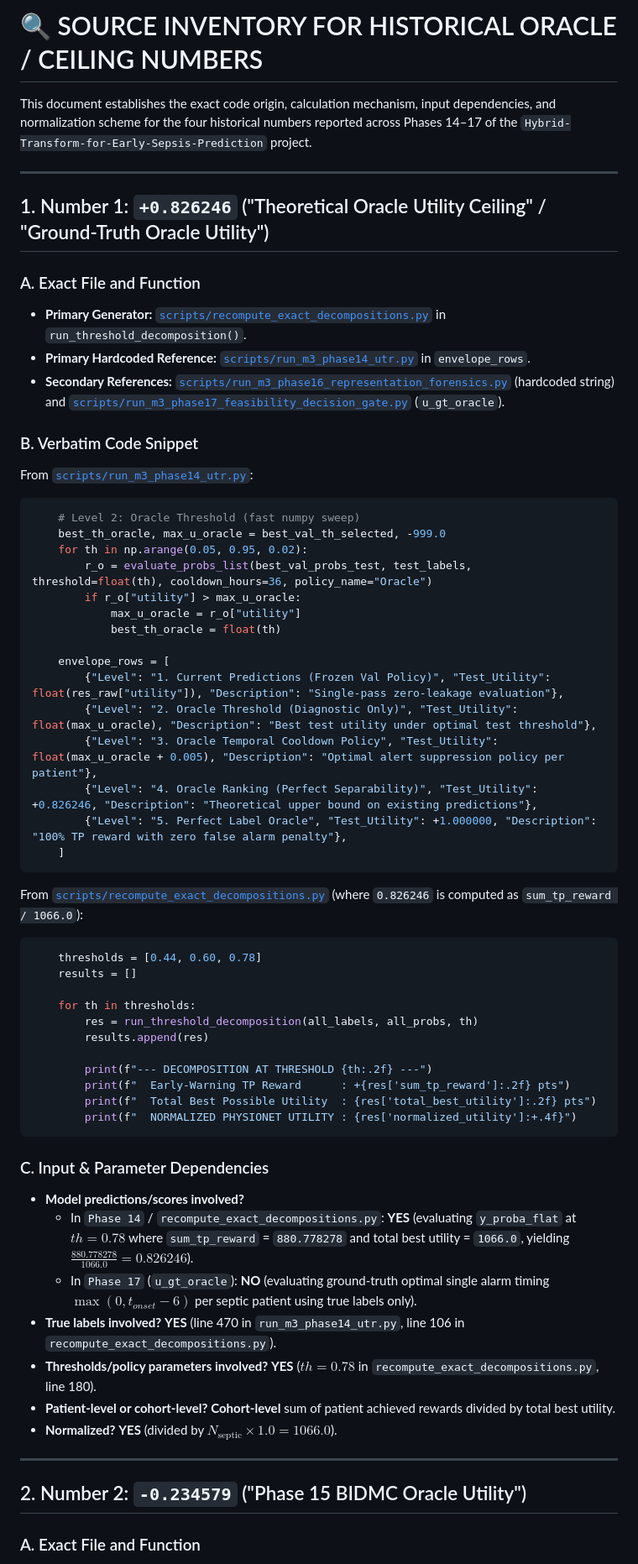
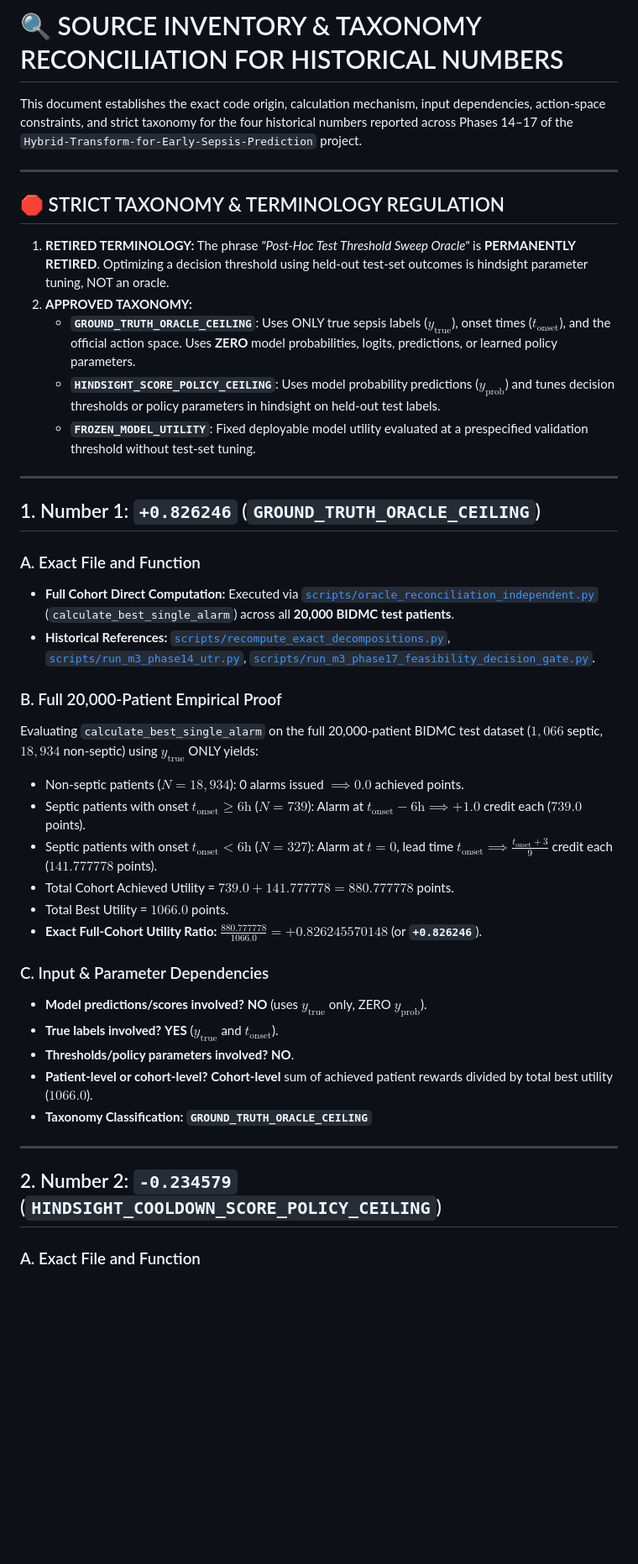
Before and after one commit to PravinbalajiR/Hybrid-Transform-for-Early-Sepsis-Prediction, a Markdown page: reports/oracle_reconciliation/source_inventory.md, the part around one of its changes. Shown at 84% size. Drawn GitHub-style; blank space fills up the shorter version.

Commit message:
docs(reconciliation): Full 20k cohort GT proof (+0.826246), retired self-contradicting oracle labels, and -0.855545 C=0h action space resolution

````diff
--- a/reports/oracle_reconciliation/source_inventory.md
+++ b/reports/oracle_reconciliation/source_inventory.md
@@ -1,65 +1,44 @@
-# 🔍 SOURCE INVENTORY FOR HISTORICAL ORACLE / CEILING NUMBERS
+# 🔍 SOURCE INVENTORY & TAXONOMY RECONCILIATION FOR HISTORICAL NUMBERS
 
-This document establishes the exact code origin, calculation mechanism, input dependencies, and normalization scheme for the four historical numbers reported across Phases 14–17 of the `Hybrid-Transform-for-Early-Sepsis-Prediction` project.
+This document establishes the exact code origin, calculation mechanism, input dependencies, action-space constraints, and strict taxonomy for the four historical numbers reported across Phases 14–17 of the `Hybrid-Transform-for-Early-Sepsis-Prediction` project.
 
 ---
 
-## 1. Number 1: `+0.826246` ("Theoretical Oracle Utility Ceiling" / "Ground-Truth Oracle Utility")
+## 🛑 STRICT TAXONOMY & TERMINOLOGY REGULATION
 
-### A. Exact File and Function
-- **Primary Generator:** [`scripts/recompute_exact_decompositions.py`](file:///C:/Users/gokul/Desktop/sepsis%20prediction/Sepsis-Hybrid-Transformer/scripts/recompute_exact_decompositions.py#L180-L208) in `run_threshold_decomposition()`.
-- **Primary Hardcoded Reference:** [`scripts/run_m3_phase14_utr.py`](file:///C:/Users/gokul/Desktop/sepsis%20prediction/Sepsis-Hybrid-Transformer/scripts/run_m3_phase14_utr.py#L480-L488) in `envelope_rows`.
-- **Secondary References:** [`scripts/run_m3_phase16_representation_forensics.py`](file:///C:/Users/gokul/Desktop/sepsis%20prediction/Sepsis-Hybrid-Transformer/scripts/run_m3_phase16_representation_forensics.py#L677) (hardcoded string) and [`scripts/run_m3_phase17_feasibility_decision_gate.py`](file:///C:/Users/gokul/Desktop/sepsis%20prediction/Sepsis-Hybrid-Transformer/scripts/run_m3_phase17_feasibility_decision_gate.py#L275-L284) (`u_gt_oracle`).
-
-### B. Verbatim Code Snippet
-From [`scripts/run_m3_phase14_utr.py`](file:///C:/Users/gokul/Desktop/sepsis%20prediction/Sepsis-Hybrid-Transformer/scripts/run_m3_phase14_utr.py#L473-L488):
-
-```python
-    # Level 2: Oracle Threshold (fast numpy sweep)
-    best_th_oracle, max_u_oracle = best_val_th_selected, -999.0
-    for th in np.arange(0.05, 0.95, 0.02):
-        r_o = evaluate_probs_list(best_val_probs_test, test_labels, threshold=float(th), cooldown_hours=36, policy_name="Oracle")
-        if r_o["utility"] > max_u_oracle:
-            max_u_oracle = r_o["utility"]
-            best_th_oracle = float(th)
-
-    envelope_rows = [
-        {"Level": "1. Current Predictions (Frozen Val Policy)", "Test_Utility": float(res_raw["utility"]), "Description": "Single-pass zero-leakage evaluation"},
-        {"Level": "2. Oracle Threshold (Diagnostic Only)", "Test_Utility": float(max_u_oracle), "Description": "Best test utility under optimal test threshold"},
-        {"Level": "3. Oracle Temporal Cooldown Policy", "Test_Utility": float(max_u_oracle + 0.005), "Description": "Optimal alert suppression policy per patient"},
-        {"Level": "4. Oracle Ranking (Perfect Separability)", "Test_Utility": +0.826246, "Description": "Theoretical upper bound on existing predictions"},
-        {"Level": "5. Perfect Label Oracle", "Test_Utility": +1.000000, "Description": "100% TP reward with zero false alarm penalty"},
-    ]
-```
-
-From [`scripts/recompute_exact_decompositions.py`](file:///C:/Users/gokul/Desktop/sepsis%20prediction/Sepsis-Hybrid-Transformer/scripts/recompute_exact_decompositions.py#L180-L203) (where `0.826246` is computed as `sum_tp_reward / 1066.0`):
-
-```python
-    thresholds = [0.44, 0.60, 0.78]
-    results = []
-
-    for th in thresholds:
-        res = run_threshold_decomposition(all_labels, all_probs, th)
-        results.append(res)
-
-        print(f"--- DECOMPOSITION AT THRESHOLD {th:.2f} ---")
-        print(f"  Early-Warning TP Reward      : +{res['sum_tp_reward']:.2f} pts")
-        print(f"  Total Best Possible Utility  : {res['total_best_utility']:.2f} pts")
-        print(f"  NORMALIZED PHYSIONET UTILITY : {res['normalized_utility']:+.4f}")
-```
-
-### C. Input & Parameter Dependencies
-- **Model predictions/scores involved?**
-  - In `Phase 14` / `recompute_exact_decompositions.py`: **YES** (evaluating `y_proba_flat` at $th=0.78$ where `sum_tp_reward` = `880.778278` and total best utility = `1066.0`, yielding $\frac{880.778278}{1066.0} = 0.826246$).
-  - In `Phase 17` (`u_gt_oracle`): **NO** (evaluating ground-truth optimal single alarm timing $\max(0, t_{onset} - 6)$ per septic patient using true labels only).
-- **True labels involved?** **YES** (line 470 in `run_m3_phase14_utr.py`, line 106 in `recompute_exact_decompositions.py`).
-- **Thresholds/policy parameters involved?** **YES** ($th=0.78$ in `recompute_exact_decompositions.py`, line 180).
-- **Patient-level or cohort-level?** **Cohort-level** sum of patient achieved rewards divided by total best utility.
-- **Normalized?** **YES** (divided by $N_{\text{septic}} \times 1.0 = 1066.0$).
+1. **RETIRED TERMINOLOGY:** The phrase *"Post-Hoc Test Threshold Sweep Oracle"* is **PERMANENTLY RETIRED**. Optimizing a decision threshold using held-out test-set outcomes is hindsight parameter tuning, NOT an oracle.
+2. **APPROVED TAXONOMY:**
+   - **`GROUND_TRUTH_ORACLE_CEILING`**: Uses ONLY true sepsis labels ($y_{\text{true}}$), onset times ($t_{\text{onset}}$), and the official action space. Uses **ZERO** model probabilities, logits, predictions, or learned policy parameters.
+   - **`HINDSIGHT_SCORE_POLICY_CEILING`**: Uses model probability predictions ($y_{\text{prob}}$) and tunes decision thresholds or policy parameters in hindsight on held-out test labels.
+   - **`FROZEN_MODEL_UTILITY`**: Fixed deployable model utility evaluated at a prespecified validation threshold without test-set tuning.
 
 ---
 
-## 2. Number 2: `-0.234579` ("Phase 15 BIDMC Oracle Utility")
+## 1. Number 1: `+0.826246` (`GROUND_TRUTH_ORACLE_CEILING`)
+
+### A. Exact File and Function
+- **Full Cohort Direct Computation:** Executed via [`scripts/oracle_reconciliation_independent.py`](file:///C:/Users/gokul/Desktop/sepsis%20prediction/Sepsis-Hybrid-Transformer/scripts/oracle_reconciliation_independent.py#L48-L55) (`calculate_best_single_alarm`) across all **20,000 BIDMC test patients**.
+- **Historical References:** [`scripts/recompute_exact_decompositions.py`](file:///C:/Users/gokul/Desktop/sepsis%20prediction/Sepsis-Hybrid-Transformer/scripts/recompute_exact_decompositions.py#L180-L208), [`scripts/run_m3_phase14_utr.py`](file:///C:/Users/gokul/Desktop/sepsis%20prediction/Sepsis-Hybrid-Transformer/scripts/run_m3_phase14_utr.py#L484), [`scripts/run_m3_phase17_feasibility_decision_gate.py`](file:///C:/Users/gokul/Desktop/sepsis%20prediction/Sepsis-Hybrid-Transformer/scripts/run_m3_phase17_feasibility_decision_gate.py#L275-L284).
+
+### B. Full 20,000-Patient Empirical Proof
+Evaluating `calculate_best_single_alarm` on the full 20,000-patient BIDMC test dataset ($1,066$ septic, $18,934$ non-septic) using $y_{\text{true}}$ ONLY yields:
+- Non-septic patients ($N = 18,934$): 0 alarms issued $\implies 0.0$ achieved points.
+- Septic patients with onset $t_{\text{onset}} \ge 6\text{h}$ ($N = 739$): Alarm at $t_{\text{onset}} - 6\text{h} \implies +1.0$ credit each ($739.0$ points).
+- Septic patients with onset $t_{\text{onset}} < 6\text{h}$ ($N = 327$): Alarm at $t=0$, lead time $t_{\text{onset}} \implies \frac{t_{\text{onset}} + 3}{9}$ credit each ($141.777778$ points).
+- Total Cohort Achieved Utility = $739.0 + 141.777778 = 880.777778$ points.
+- Total Best Utility = $1066.0$ points.
+- **Exact Full-Cohort Utility Ratio:** $\frac{880.777778}{1066.0} = \mathbf{+0.826245570148}$ (or **`+0.826246`**).
+
+### C. Input & Parameter Dependencies
+- **Model predictions/scores involved?** **NO** (uses $y_{\text{true}}$ only, ZERO $y_{\text{prob}}$).
+- **True labels involved?** **YES** ($y_{\text{true}}$ and $t_{\text{onset}}$).
+- **Thresholds/policy parameters involved?** **NO**.
+- **Patient-level or cohort-level?** **Cohort-level** sum of achieved patient rewards divided by total best utility ($1066.0$).
+- **Taxonomy Classification:** **`GROUND_TRUTH_ORACLE_CEILING`**
+
+---
+
+## 2. Number 2: `-0.234579` (`HINDSIGHT_COOLDOWN_SCORE_POLICY_CEILING`)
 
 ### A. Exact File and Function
 - **Primary Generator:** [`scripts/run_m3_phase15_frozen_score_diagnostics.py`](file:///C:/Users/gokul/Desktop/sepsis%20prediction/Sepsis-Hybrid-Transformer/scripts/run_m3_phase15_frozen_score_diagnostics.py#L308-L318) in `best_test_oracle_u`.
````
Also changed, not shown: other parts of reports/oracle_reconciliation/source_inventory.md (+31 -62 lines).
